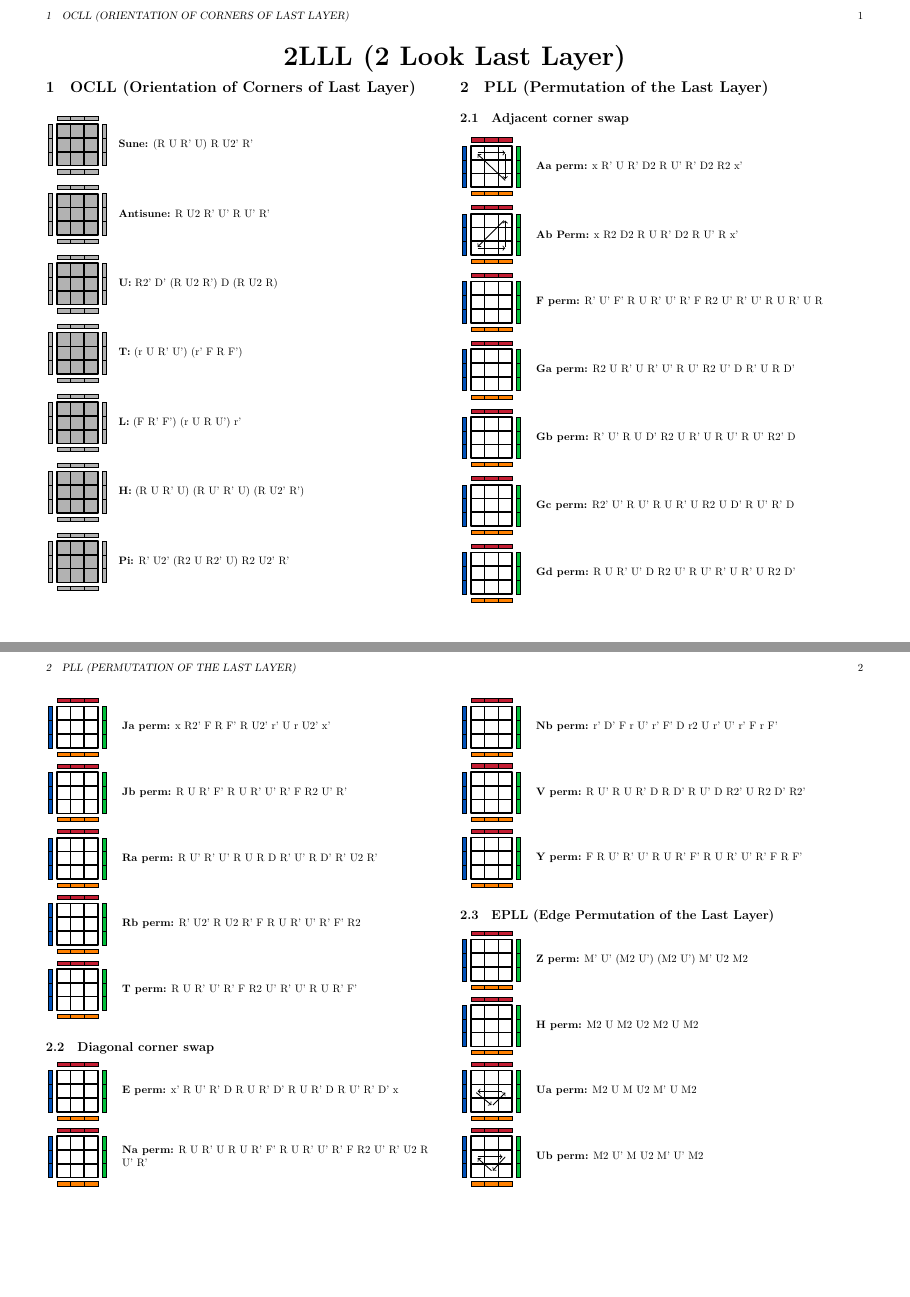
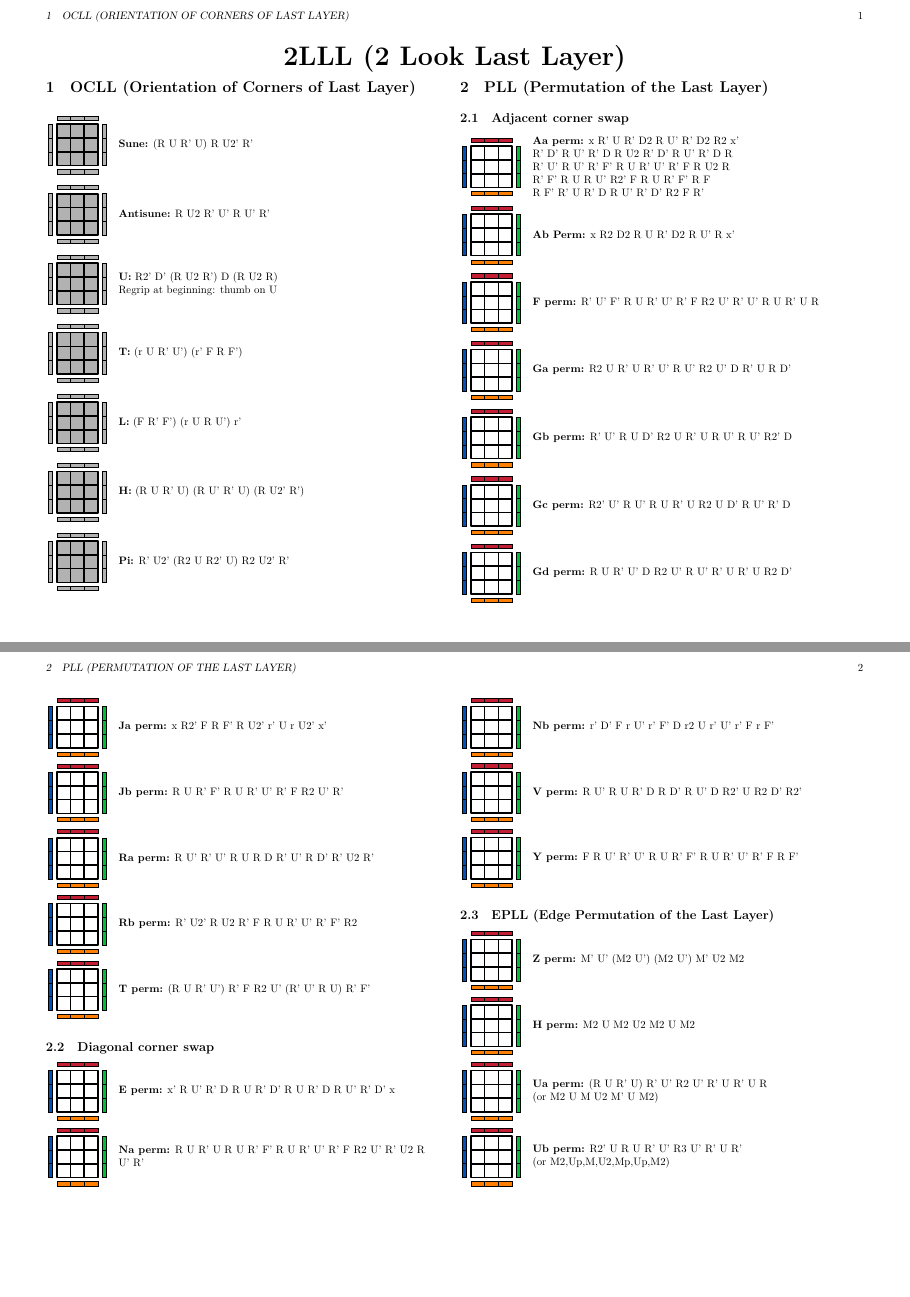
Before and after one commit to vvvictoire/zbll, a LaTeX document (main.tex, which reads adjcp.tex, epll.tex, ocll.tex): pages 1 and 2 of 2, joined at a grey line. Compiled offline with LuaLaTeX.

```diff
--- a/adjcp.tex
+++ b/adjcp.tex
@@ -1,13 +1,14 @@
-\alg[{\draw[->, thick] (2.5, 0.5) -- (0.5,2.4);
-	\draw[->, thick] (0.5,2.5) -- (2.5,2.5);
-	\draw[->, thick] (2.5,2.4) -- (2.5,0.6);
-}]{Aa perm}{x,Rp,U,Rp,D2,R,Up,Rp,D2,R2,xp}{}
+\alg{Aa perm}{x,Rp,U,Rp,D2,R,Up,Rp,D2,R2,xp}{
+R' D' R U' R' D R U2 R' D' R U' R' D R
 
-\alg[{
-	\draw[->,thick] (0.5,0.5) -- (2.5,0.5);
-	\draw[->,thick] (2.5,0.6) -- (2.5,2.5);
-	\draw[->,thick] (2.4,2.5) -- (0.5,0.6);
-}]{Ab Perm}{x,R2,D2,R,U,Rp,D2,R,Up,R,xp}{}
+R' U' R U' R' F' R U R' U' R' F R U2 R
+
+R' F' R U R U' R2' F R U R' F' R F
+
+R F' R' U R' D R U' R' D' R2 F R'}
+
+
+\alg{Ab Perm}{x,R2,D2,R,U,Rp,D2,R,Up,R,xp}{}
 
 \alg{F perm}{Rp,Up,Fp,R,U,Rp,Up,Rp,F,R2,Up,Rp,Up,R,U,Rp,U,R}{}
 
--- a/epll.tex
+++ b/epll.tex
@@ -2,14 +2,6 @@
 
 \alg{H perm}{M2,U,M2,U2,M2,U,M2}{}
 
-\alg[{
-	\draw[<-,thick] (0.5,1.5) -- (2.3,1.5);%
-	\draw[->,thick] (0.4,1.4) -- (1.5,0.5);%
-	\draw[->,thick] (1.6,0.5) -- (2.5,1.4);%
-}]{Ua perm}{M2,U,M,U2,Mp,U,M2}{}
+\alg{Ua perm}{(R,U,Rp,U),Rp,Up,R2,Up,Rp,U,Rp,U,R}{(or M2 U M U2 M' U M2)}
 
-\alg[{
-	\draw[->,thick] (0.5,1.5) -- (2.3,1.5);%
-	\draw[->,thick] (2.5,1.5) -- (1.6,0.5);%
-	\draw[<-,thick] (0.5,1.4) -- (1.5,0.5);%
-}]{Ub perm}{M2,Up,M,U2,Mp,Up,M2}{}
+\alg{Ub perm}{R2p,U,R,U,Rp,Up,R3,Up,Rp,U,Rp}{(or M2,Up,M,U2,Mp,Up,M2)}
--- a/main.tex
+++ b/main.tex
@@ -9,6 +9,28 @@
 \overfullrule=5mm
 \usepackage{wrapfig}
 \usepackage{ifthen}
+\usepackage{luacode}
+
+\begin{luacode*}
+	function sanitize_rubik_sequence(sequence)
+		fix_2p,_ = string.gsub(sequence, "2p", "2")
+		fix_wide,_ = string.gsub(fix_2p, "[rufldb]", function(s)
+			return string.upper(s) .. "w"
+		end)
+		fix_3,_ = string.gsub(fix_wide, "3", "p")
+		tex.print(fix_3)
+	end
+\end{luacode*}
+
+\begin{luacode*}
+	function select_oll(param)
+		if param == "oll" then
+			tex.print('\\RubikCubeGreyAll\\RubikFaceDownAll{Y}')
+		else
+			tex.print('\\RubikCubeSolved')
+		end
+	end
+\end{luacode*}
 
 \newcommand{\formatRubikSequence}[1]{
 \StrSubstitute{#1}{,}{ }[\rubiktmp]%
@@ -16,53 +38,20 @@
 \rubiktmp
 }
 
-% #1: drawings on the cube
+% #1: oll?
 % #2: name of the algorithm
 % #3: sequence
 \newcommand{\alg}[4][]{
-	\RubikCubeSolved%
+	\directlua{select_oll("#1")}
 	\RubikRotation{x2,yp}%
-	% sanitizing the sequence because the rubik package doesn’t like R2p
-	\StrSubstitute{#3}{2p}{2}[\seqtmp]
-	\StrSubstitute{\seqtmp}{r}{Rw}[\seqtmp]
-	\StrSubstitute{\seqtmp}{u}{Uw}[\seqtmp]
-	\StrSubstitute{\seqtmp}{f}{Fw}[\seqtmp]
-	\StrSubstitute{\seqtmp}{b}{Bw}[\seqtmp]
-	\StrSubstitute{\seqtmp}{l}{Lw}[\seqtmp]
-	\StrSubstitute{\seqtmp}{d}{Dw}[\seqtmp]
-	\RubikRotation{[#2],\seqtmp,<inverse>}%
-	\noindent\ShowCube{2cm}{0.45}{%
-		\DrawRubikFaceUpSide%
-		#1
-	}
+	\RubikRotation{[#2],\directlua{sanitize_rubik_sequence("#3")},<inverse>}%
+	\noindent\ShowCube{2cm}{0.45}{\DrawRubikFaceUpSide}%
 	\hspace{0.2cm}
 	\begin{minipage}{10cm}
 		\textbf{#2:}\formatRubikSequence{#3}
 
 		#4
 	\end{minipage}
-	\vspace{0.2cm}
-}
-
-\newcommand{\algoll}[4][]{
-	\RubikCubeGreyAll%
-	\RubikFaceDownAll{Y}%
-	\RubikRotation{x2,yp}%
-	% sanitizing the sequence because the rubik package doesn’t like R2p
-	\StrSubstitute{#3}{2p}{2}[\seqtmp]
-	\StrSubstitute{\seqtmp}{r}{Rw}[\seqtmp]
-	\StrSubstitute{\seqtmp}{u}{Uw}[\seqtmp]
-	\StrSubstitute{\seqtmp}{f}{Fw}[\seqtmp]
-	\StrSubstitute{\seqtmp}{b}{Bw}[\seqtmp]
-	\StrSubstitute{\seqtmp}{l}{Lw}[\seqtmp]
-	\StrSubstitute{\seqtmp}{d}{Dw}[\seqtmp]
-	\RubikRotation{[#2],\seqtmp,<inverse>}%
-	\noindent\ShowCube{2cm}{0.45}{%
-		\DrawRubikFaceUpSide%
-		#1
-	}
-	\hspace{0.2cm}\textbf{#2:}\formatRubikSequence{#3}
-	\IfStrEq{#4}{}{}{\par\hspace{2.2cm}#4}
 	\vspace{0.2cm}
 }
 
--- a/ocll.tex
+++ b/ocll.tex
@@ -1,15 +1,15 @@
 \section{OCLL (Orientation of Corners of Last Layer)}
 
-	\algoll{Sune}{(R,U,Rp,U),R,U2p,Rp}{}
+	\alg[oll]{Sune}{(R,U,Rp,U),R,U2p,Rp}{}
 
-	\algoll{Antisune}{R,U2,Rp,Up,R,Up,Rp}{}
+	\alg[oll]{Antisune}{R,U2,Rp,Up,R,Up,Rp}{}
 
-	\algoll{U}{R2p,Dp,(R,U2,Rp),D,(R,U2,R)}{}
+	\alg[oll]{U}{R2p,Dp,(R,U2,Rp),D,(R,U2,R)}{Regrip at beginning: thumb on U}
 
-	\algoll{T}{(r,U,Rp,Up),(rp,F,R,Fp)}{}
+	\alg[oll]{T}{(r,U,Rp,Up),(rp,F,R,Fp)}{}
 
-	\algoll{L}{(F,Rp,Fp),(r,U,R,Up),rp}{}
+	\alg[oll]{L}{(F,Rp,Fp),(r,U,R,Up),rp}{}
 
-	\algoll{H}{(R,U,Rp,U),(R,Up,Rp,U),(R,U2p,Rp)}{}
+	\alg[oll]{H}{(R,U,Rp,U),(R,Up,Rp,U),(R,U2p,Rp)}{}
 
-	\algoll{Pi}{Rp,U2p,(R2,U,R2p,U),R2,U2p,Rp}{}
+	\alg[oll]{Pi}{Rp,U2p,(R2,U,R2p,U),R2,U2p,Rp}{}
```
Also changed, not shown: adjcp.tex (2 more changed lines).
